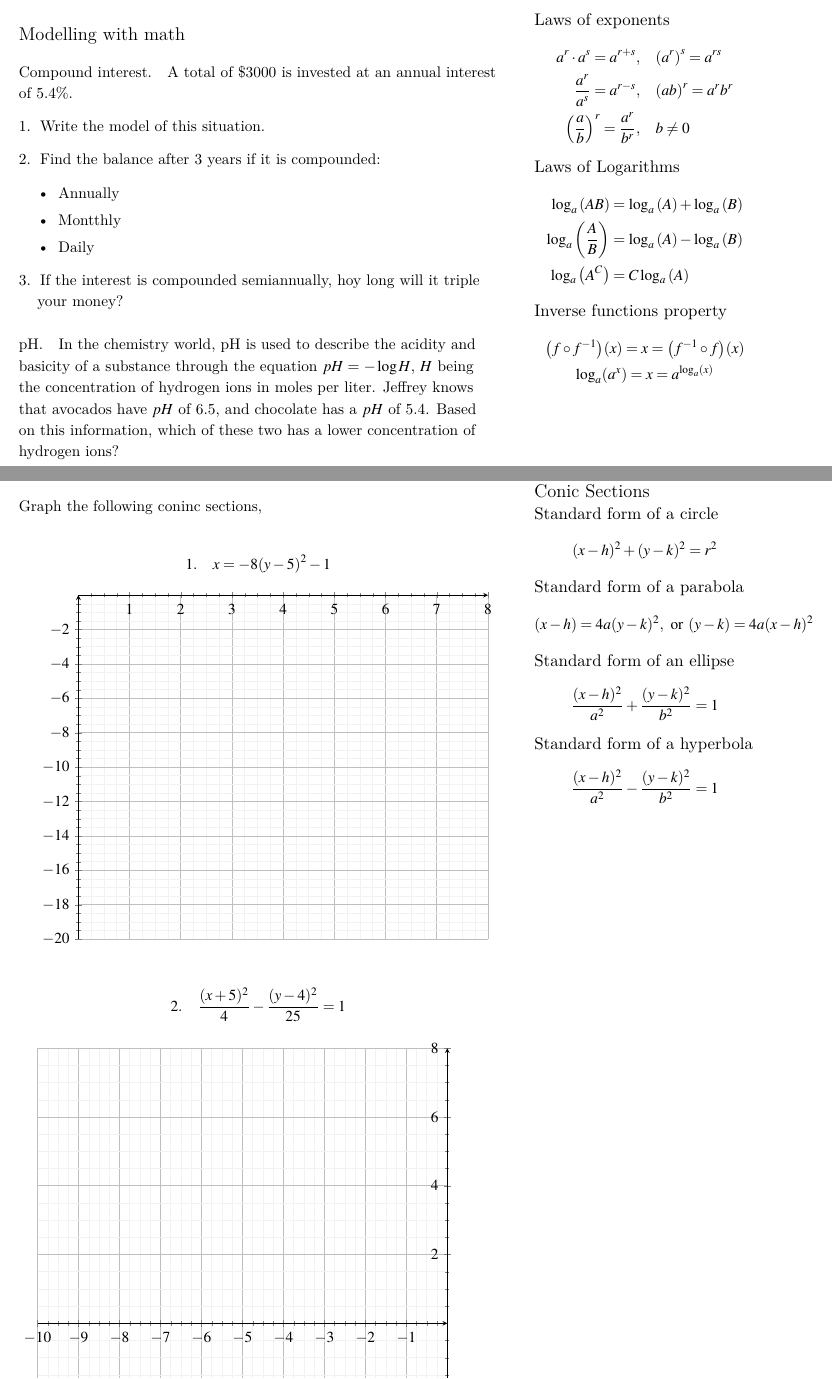
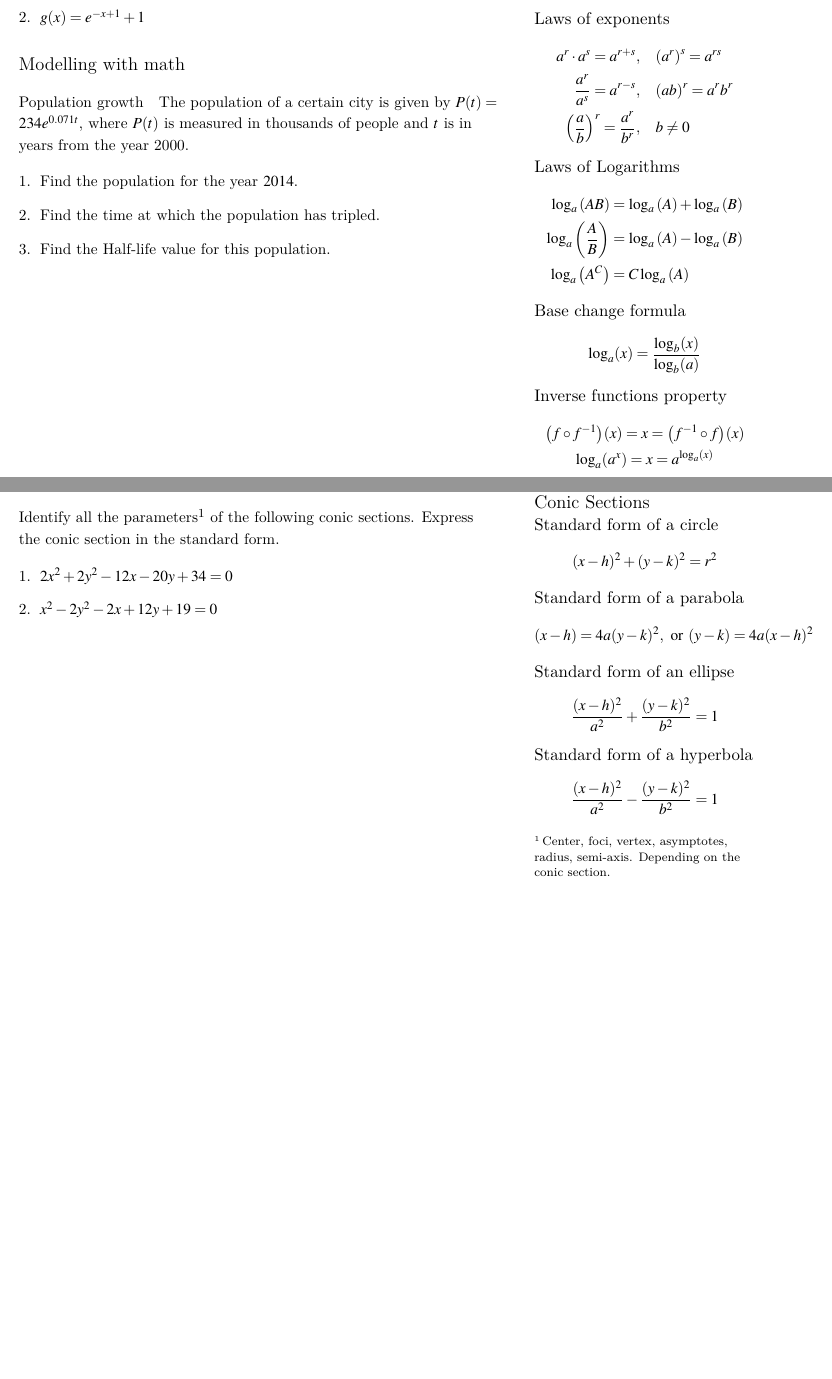
Before and after one commit to FranVT/prepaTec, a LaTeX document (PM3000/agodic2025/partial3/classNov19/main.tex): two parts of pages 1 and 2 of 2, joined at a grey line, cut so that both start at the same text, the shorter picture padded with empty space. Compiled offline with XeLaTeX; a LaTeX package or settings file that is missing is left out.

Commit message:
Preparar clase

```diff
--- a/PM3000/agodic2025/partial3/classNov19/main.tex
+++ b/PM3000/agodic2025/partial3/classNov19/main.tex
@@ -102,3 +102,4 @@
         \log_a\qty(A^C) &= C\log_a\qty(A)
     \end{align*}
 
+    {\bfseries\large Base change formula}
@@ -125,4 +131,0 @@ Find the inverse function of the following function and find their domain and ra
-    (a)\quad  f(x) = \sqrt{5-2x}, \qquad
-    (b)\quad  g(x) = \frac{1}{x-2} \qquad
-    (c)\quad  h(x) = \left(\frac{1}{2}\right)^{-x} + 2
-\end{align*}
@@ -131,21 +135,17 @@ Find the inverse function of the following function and find their domain and ra
+    \item $g(x)=e^{-x+1}+1$
+\end{enumerate}
 
 \section{Modelling with math}
 
-\paragraph{Compound interest.} A total of \$3000 is invested at an annual interest of 5.4\%.
+\paragraph{Population growth} The population of a certain city is given by $P(t)=234e^{0.071 t}$, where $P(t)$ is measured in thousands of people and $t$ is in years from the year 2000.
+
 \begin{enumerate}
-    \item Write the model of this situation.
-    \item Find the balance after 3 years if it is compounded:
-        \begin{itemize}
-            \item Annually
-            \item Montthly
-            \item Daily
-        \end{itemize}
-    \item If the interest is compounded semiannually, hoy long will it triple your money?
+    \item Find the population for the year \num{2014}.
+    \item Find the time at which the population has tripled.
+    \item Find the \emph{Half-life} value for this population.
 \end{enumerate}
 
-\paragraph{pH.} In the chemistry world, pH is used to describe the acidity and basicity of a substance through the equation $pH = -\log H$, $H$ being the concentration of hydrogen ions in moles per liter.
-Jeffrey knows that avocados have $pH$ of 6.5, and chocolate has a $pH$ of 5.4.
-Based on this information, which of these two has a lower concentration of hydrogen ions?
+\newpage
 
 \section{Conic sections}
 \marginpar{
@@ -172,26 +172,12 @@ Based on this information, which of these two has a lower concentration of hydro
     \end{gather*}
 
 }
-Graph the following coninc sections,
 
-\begin{gather*}
-    1.\quad  x=-8(y-5)^2-1
-\end{gather*}
+Identify all the parameters\footnote{Center, foci, vertex, asymptotes, radius, semi-axis. Depending on the conic section.} of the following conic sections.
+Express the conic section in the standard form.
 
-\begin{tikzpicture}
-\begin{axis}[
-    xmin=0, xmax=8,
-    ymin=-20, ymax=0,
-    grid=both,
-    minor grid style={gray!10},  % Style for minor grid lines
-    minor tick num=3,
-    width=\textwidth,
-    axis lines=center
-]
-% The axis environment automatically draws the grid based on the ticks
-\end{axis}
-\end{tikzpicture}
+\begin{enumerate}
+    \item $2x^2+2y^2-12x-20y+34=0$
+    \item $x^2-2y^2-2x+12y+19=0$
+\end{enumerate}
 
-\begin{gather*}
-    2.\quad  \frac{(x+5)^2}{4} - \frac{(y-4)^2}{25} = 1
-\end{gather*}
```
Also changed, not shown: PM3000/agodic2025/partial3/classNov19/main.pdf, PM3000/agodic2025/partial3/classNov19/main.tex (42 more changed lines), 6 other files.
